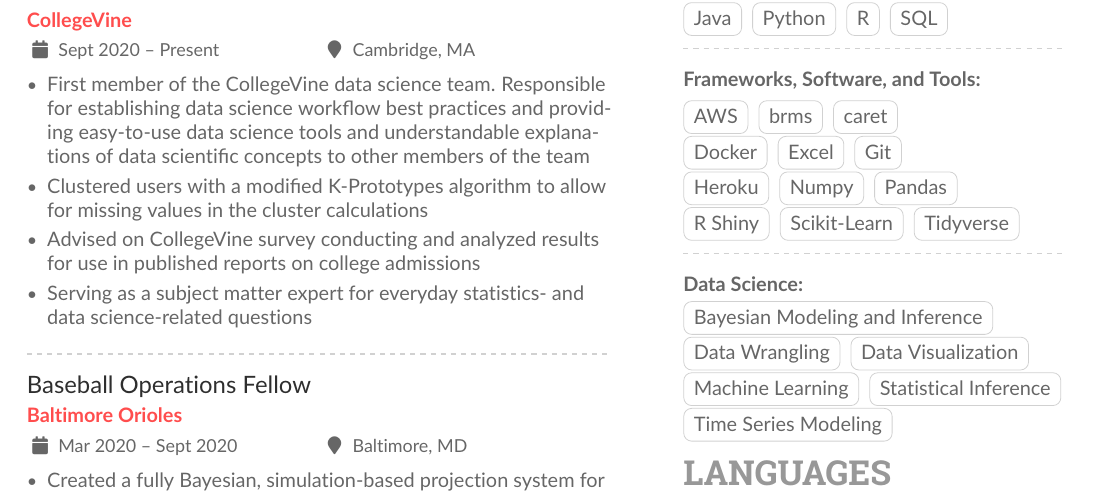
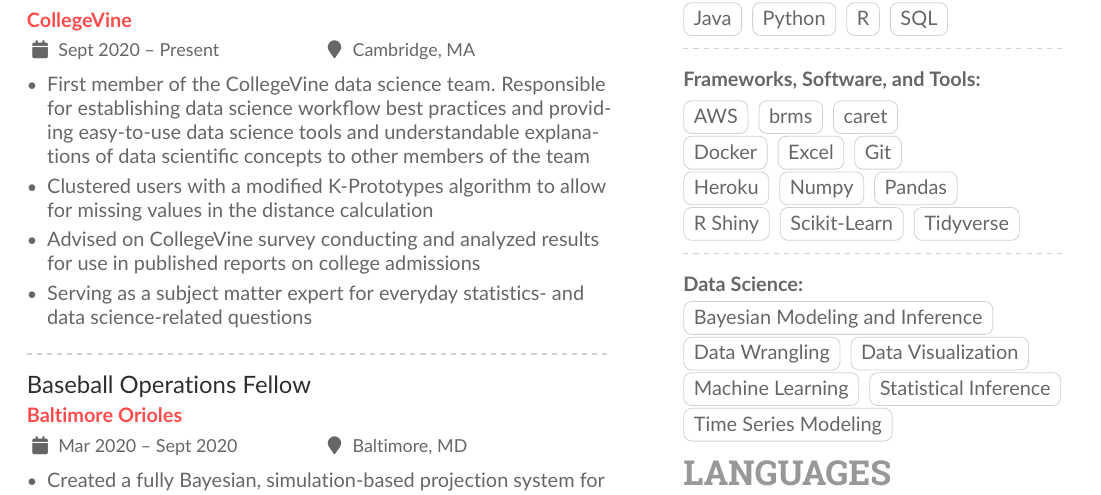
Before and after one commit to mrkaye97/mrkaye97.github.io, a LaTeX CV (resume/Matthew_Kaye_Resume.tex): part of the page, cut so that both start at the same text. The pictures show the PDF file resume/Matthew_Kaye_Resume.pdf that the author committed with the source.

Commit message:
update resume

```diff
--- a/resume/Matthew_Kaye_Resume.tex
+++ b/resume/Matthew_Kaye_Resume.tex
@@ -119,7 +119,7 @@
 		\cvevent{Data Scientist}{CollegeVine}{Sept 2020 -- Present}{Cambridge, MA}
 		\begin{itemize}
 		\item First member of the CollegeVine data science team. Responsible for establishing data science workflow best practices and providing easy-to-use data science tools and understandable explanations of data scientific concepts to other members of the team
-		\item Clustered users with a modified K-Prototypes algorithm to allow for missing values in the cluster calculations
+		\item Clustered users with a modified K-Prototypes algorithm to allow for missing values in the distance calculation
 		\item Advised on CollegeVine survey conducting and analyzed results for use in published reports on college admissions
 		\item Serving as a subject matter expert for everyday statistics- and data science-related questions
 		\end{itemize}
```
Also changed, not shown: resume/Matthew_Kaye_Resume.pdf, 1 other file.
